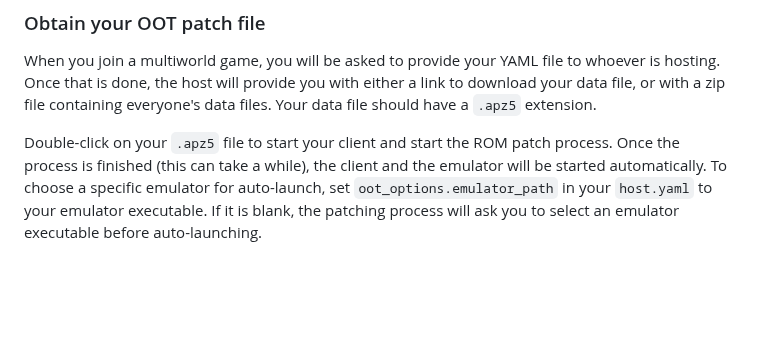
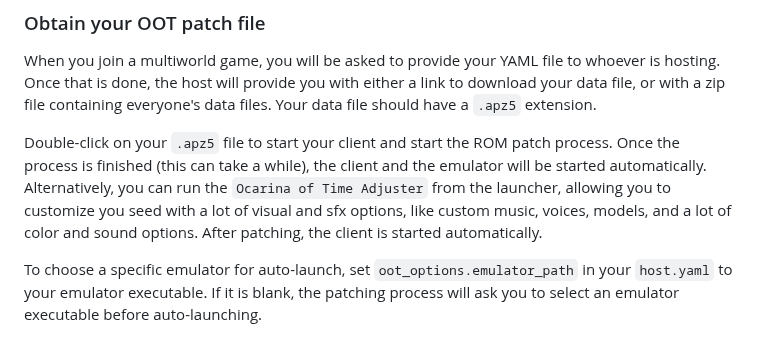
Before and after one commit to TreZc0/OoTR-APWorld, a Markdown page: docs/setup_en.md, the part around the change. Drawn GitHub-style; blank space fills up the shorter version.

```diff
--- a/docs/setup_en.md
+++ b/docs/setup_en.md
@@ -55,6 +55,9 @@ files. Your data file should have a `.apz5` extension.
 
 Double-click on your `.apz5` file to start your client and start the ROM patch process. Once the process is finished
 (this can take a while), the client and the emulator will be started automatically.
+Alternatively, you can run the `Ocarina of Time Adjuster` from the launcher, allowing you to customize you seed with a lot of visual and sfx options, like custom music, voices, models, and a lot of color and sound options.
+After patching, the client is started automatically.
+
 To choose a specific emulator for auto-launch, set `oot_options.emulator_path` in your `host.yaml` to your emulator
 executable. If it is blank, the patching process will ask you to select an emulator executable before auto-launching.
 
```
Also changed, not shown: docs/setup_de.md (+5 -0 lines), data/icon.png (added), 7 other files.
